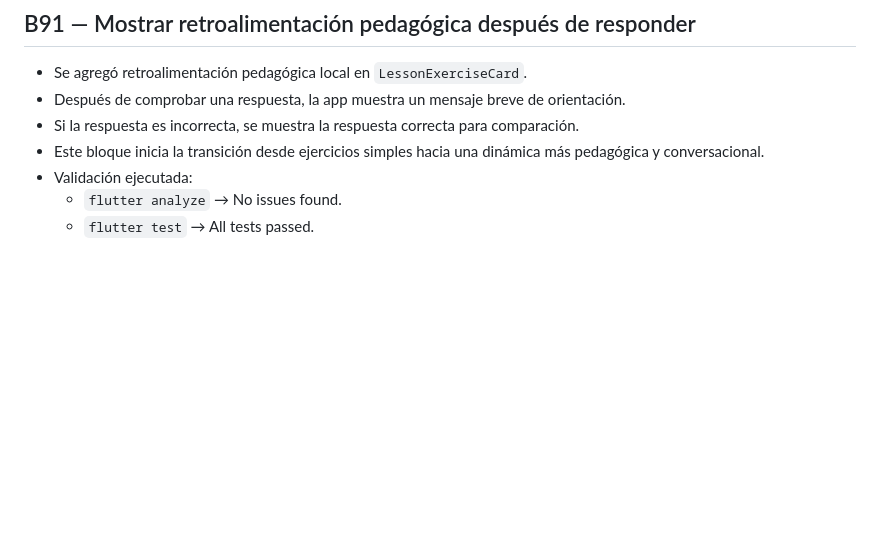
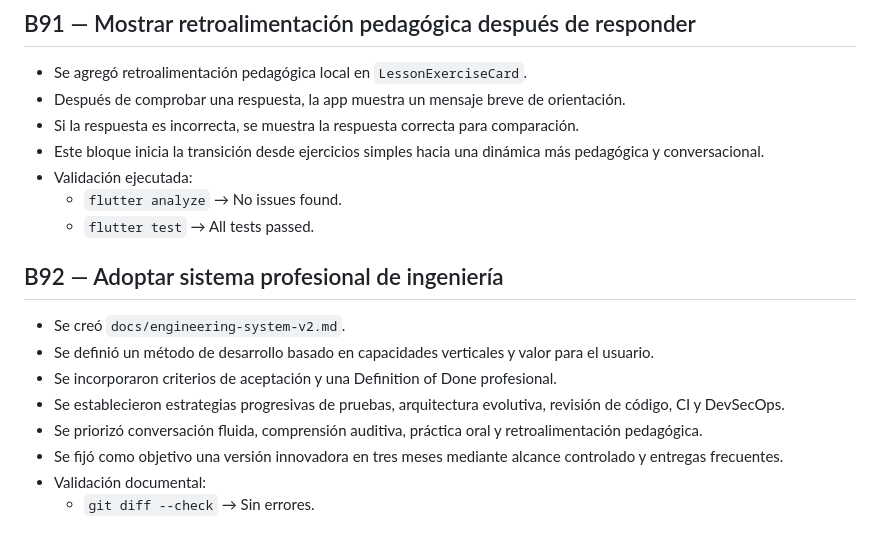
Before and after one commit to loguic/app-ingles-frontend, a Markdown page: docs/bitacora-frontend.md, the part around the change. GitHub-like rendering; blank space fills up the shorter version.

Commit message:
B92 adopt engineering system v2

```diff
--- a/docs/bitacora-frontend.md
+++ b/docs/bitacora-frontend.md
@@ -520,3 +520,15 @@
 - Validación ejecutada:
   - `flutter analyze` → No issues found.
   - `flutter test` → All tests passed.
+
+
+## B92 — Adoptar sistema profesional de ingeniería
+
+- Se creó `docs/engineering-system-v2.md`.
+- Se definió un método de desarrollo basado en capacidades verticales y valor para el usuario.
+- Se incorporaron criterios de aceptación y una Definition of Done profesional.
+- Se establecieron estrategias progresivas de pruebas, arquitectura evolutiva, revisión de código, CI y DevSecOps.
+- Se priorizó conversación fluida, comprensión auditiva, práctica oral y retroalimentación pedagógica.
+- Se fijó como objetivo una versión innovadora en tres meses mediante alcance controlado y entregas frecuentes.
+- Validación documental:
+  - `git diff --check` → Sin errores.
```
Also changed, not shown: docs/engineering-system-v2.md (added, +233 -0 lines).
